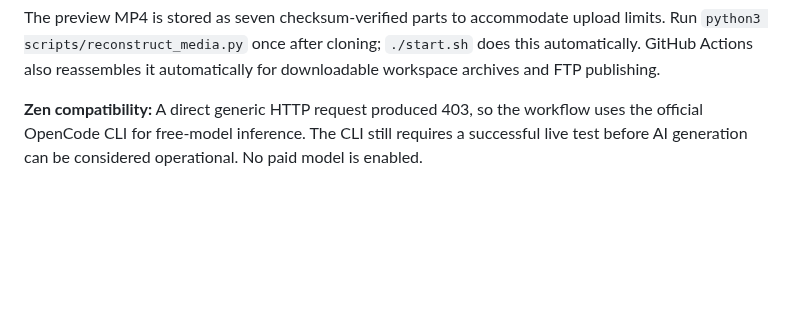
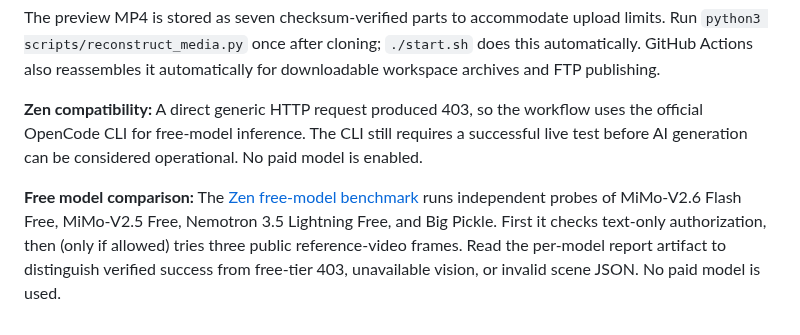
Before and after one commit to Teethree89/paige-video-render, a Markdown page: README.md, the part around the change. GitHub-like rendering; blank space fills up the shorter version.

Commit message:
Document free Zen model comparison and its access versus vision outcome requirements

```diff
--- a/README.md
+++ b/README.md
@@ -139,3 +139,5 @@ For FTP publishing secrets and manual deployment, see [GITHUB_AND_FTP.md](GITHUB
 The preview MP4 is stored as seven checksum-verified parts to accommodate upload limits. Run `python3 scripts/reconstruct_media.py` once after cloning; `./start.sh` does this automatically. GitHub Actions also reassembles it automatically for downloadable workspace archives and FTP publishing.
 
 **Zen compatibility:** A direct generic HTTP request produced 403, so the workflow uses the official OpenCode CLI for free-model inference. The CLI still requires a successful live test before AI generation can be considered operational. No paid model is enabled.
+
+**Free model comparison:** The [Zen free-model benchmark](https://github.com/Teethree89/paige-video-render/actions/workflows/zen-free-model-benchmark.yml) runs independent probes of MiMo-V2.6 Flash Free, MiMo-V2.5 Free, Nemotron 3.5 Lightning Free, and Big Pickle. First it checks text-only authorization, then (only if allowed) tries three public reference-video frames. Read the per-model report artifact to distinguish verified success from free-tier 403, unavailable vision, or invalid scene JSON. No paid model is used.
```
